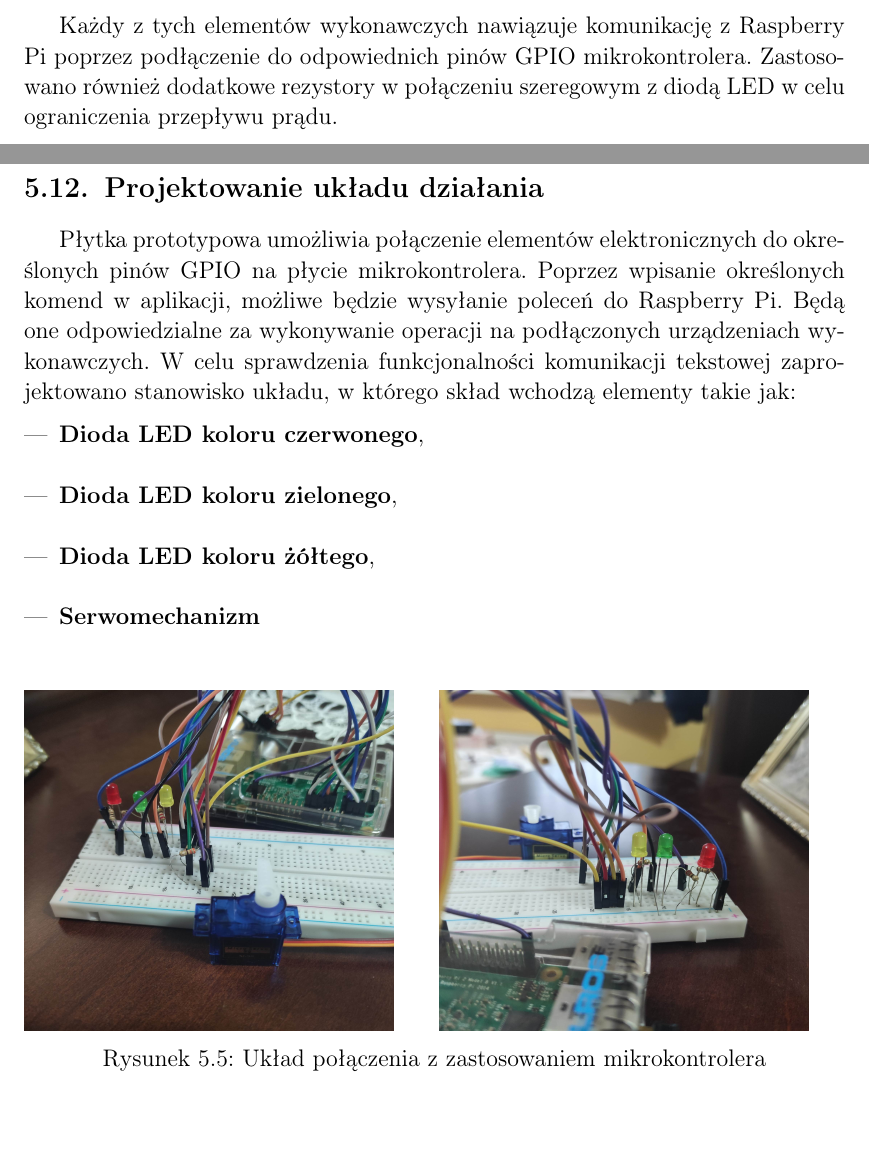
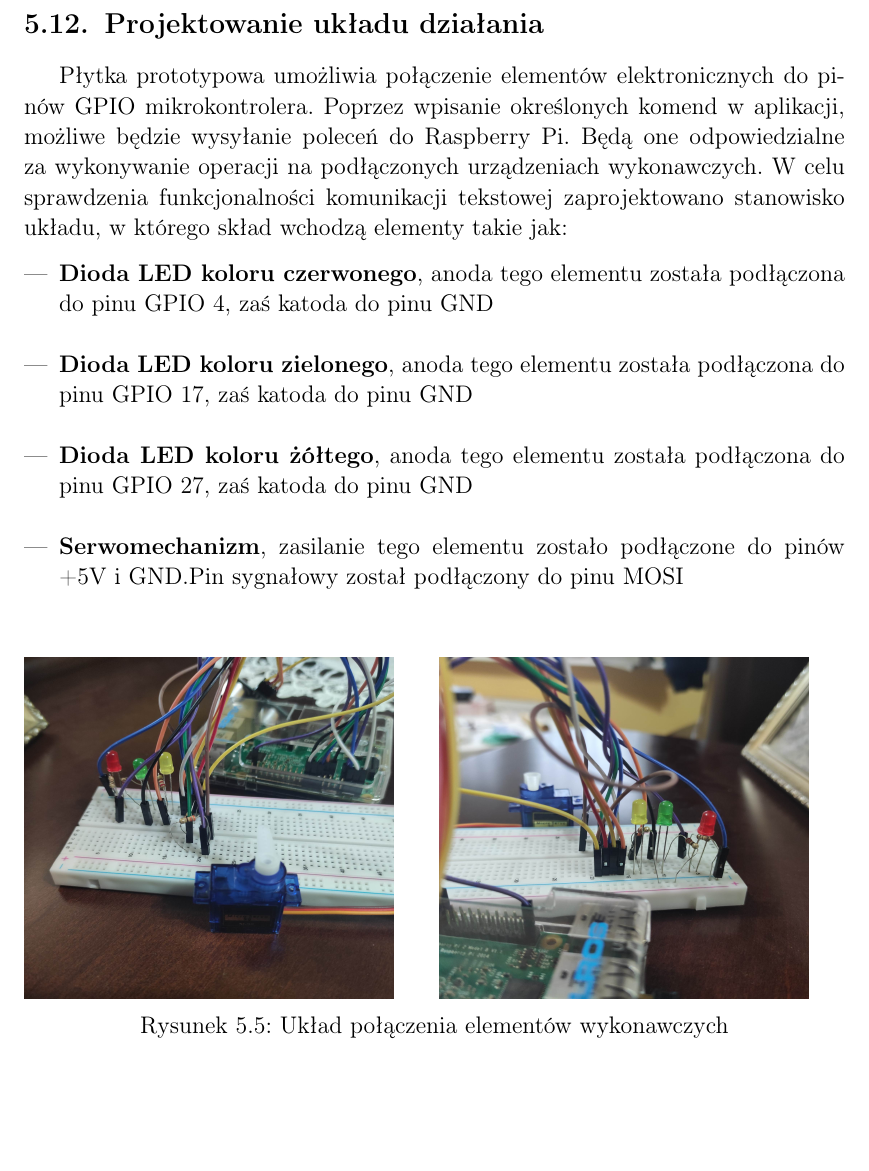
Before and after one commit to MaciekD99/RaspberryCommunication, a LaTeX thesis (Engineering thesis/praca inzynierska.tex, which reads Engineering thesis/rozdzialy/Implementacja.tex): two parts of pages 21 and 48 of 64 before the commit and part of page 46 of 62 after it, the two joined at a grey line, cut at the place of the change, the shorter picture padded with empty space. Compiled offline with pdfLaTeX.

Commit message:
Correcting latex files

```diff
--- a/Engineering thesis/rozdzialy/Implementacja.tex
+++ b/Engineering thesis/rozdzialy/Implementacja.tex
@@ -23,6 +23,4 @@ Relacja klient-serwer jest podstawowym modelem architektury systemów komputerow
 
-
-Każdy z tych elementów wykonawczych nawiązuje komunikację z Raspberry Pi poprzez podłączenie do odpowiednich pinów GPIO mikrokontrolera. Zastosowano również dodatkowe rezystory w połączeniu szeregowym z diodą LED w celu ograniczenia przepływu prądu.
 \newpage
 \section{Model drzewa programu}
 \begin{figure}[htbp]
@@ -669,15 +667,15 @@ async function sequential() {
 \end{lstlisting}
 \newpage
 \section{Projektowanie układu działania}
- Płytka prototypowa umożliwia połączenie elementów elektronicznych do określonych pinów GPIO na płycie mikrokontrolera. Poprzez wpisanie określonych komend w aplikacji, możliwe będzie wysyłanie poleceń do Raspberry Pi. Będą one odpowiedzialne za wykonywanie operacji na podłączonych urządzeniach wykonawczych. W celu sprawdzenia funkcjonalności komunikacji tekstowej zaprojektowano stanowisko układu, w którego skład wchodzą elementy takie jak:
+ Płytka prototypowa umożliwia połączenie elementów elektronicznych do pinów GPIO mikrokontrolera. Poprzez wpisanie określonych komend w aplikacji, możliwe będzie wysyłanie poleceń do Raspberry Pi. Będą one odpowiedzialne za wykonywanie operacji na podłączonych urządzeniach wykonawczych. W celu sprawdzenia funkcjonalności komunikacji tekstowej zaprojektowano stanowisko układu, w którego skład wchodzą elementy takie jak:
 \begin{itemize}
-	\item \textbf{Dioda LED koloru czerwonego},
+	\item \textbf{Dioda LED koloru czerwonego}, anoda tego elementu została podłączona do pinu GPIO 4, zaś katoda do pinu GND
 	\\
-\item \textbf{Dioda LED koloru zielonego},
+\item \textbf{Dioda LED koloru zielonego}, anoda tego elementu została podłączona do pinu GPIO 17, zaś katoda do pinu GND
 	\\
-\item \textbf{Dioda LED koloru żółtego},
+\item \textbf{Dioda LED koloru żółtego}, anoda tego elementu została podłączona do pinu GPIO 27, zaś katoda do pinu GND
 	\\
-	\item \textbf{Serwomechanizm}
+	\item \textbf{Serwomechanizm}, zasilanie tego elementu zostało podłączone do pinów +5V i GND.Pin sygnałowy został podłączony do pinu MOSI
 	\\
 \end{itemize}
 \begin{figure}[h]
@@ -690,6 +688,6 @@ async function sequential() {
 
 \end{subfigure}
 
-\caption{Układ połączenia z zastosowaniem mikrokontrolera}
+\caption{Układ połączenia elementów wykonawczych}
 \label{fig49}
 \end{figure}
```
Also changed, not shown: Engineering thesis/rozdzialy/Implementacja.tex (33 more changed lines).
